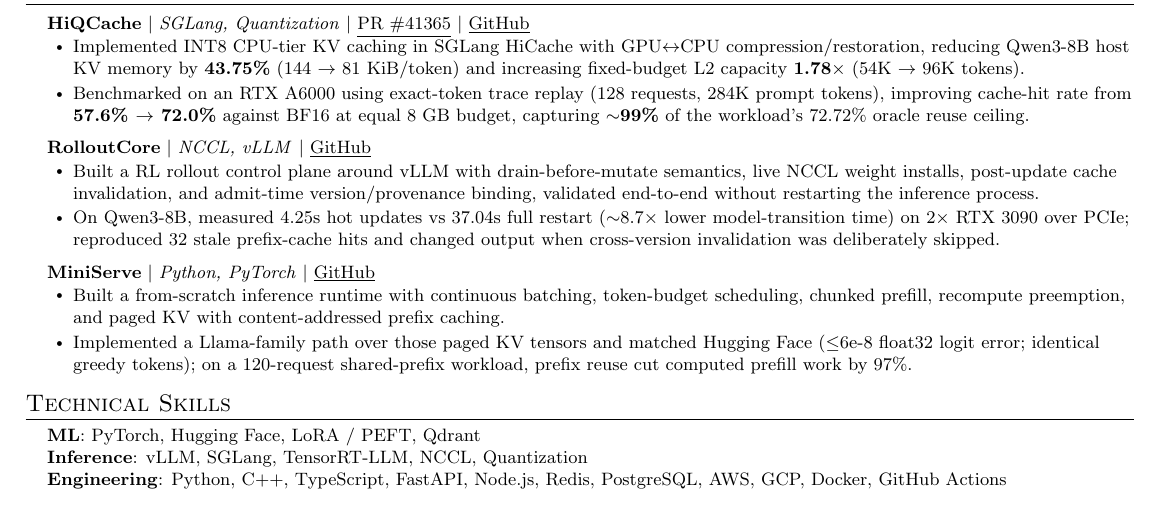
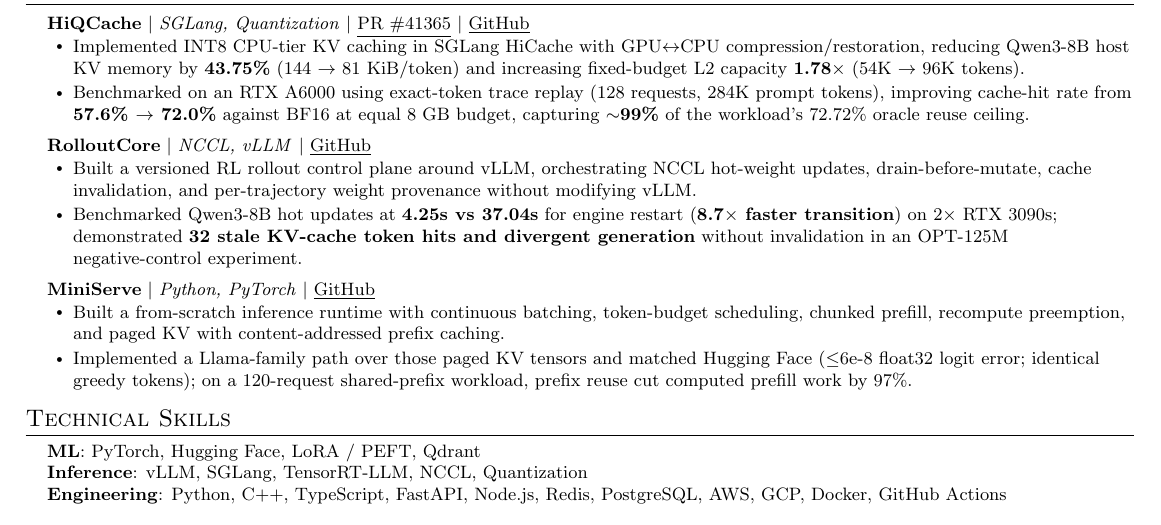
Before and after one commit to awesome-pro/portfolio, a LaTeX CV (data/resume.tex): part of the page, cut so that both start at the same text. Compiled offline with pdfLaTeX.

Commit message:
feat: refine RolloutCore project description with enhanced clarity and metrics

```diff
--- a/data/resume.tex
+++ b/data/resume.tex
@@ -98,8 +98,8 @@
       \resumeProjectHeading
           {\textbf{RolloutCore} $|$ \emph{NCCL, vLLM} $|$ \href{https://github.com/awesome-pro/rolloutcore}{\underline{GitHub}}}{}
           \resumeItemListStart
-            \resumeItem{Built a RL rollout control plane around vLLM with drain-before-mutate semantics, live NCCL weight installs, post-update cache invalidation, and admit-time version/provenance binding, validated end-to-end without restarting the inference process.}
-            \resumeItem{On Qwen3-8B, measured 4.25s hot updates vs 37.04s full restart ($\sim$8.7$\times$ lower model-transition time) on 2$\times$ RTX 3090 over PCIe; reproduced 32 stale prefix-cache hits and changed output when cross-version invalidation was deliberately skipped.}
+            \resumeItem{Built a versioned RL rollout control plane around vLLM, orchestrating NCCL hot-weight updates, drain-before-mutate, cache invalidation, and per-trajectory weight provenance without modifying vLLM.}
+            \resumeItem{Benchmarked Qwen3-8B hot updates at \textbf{4.25s vs 37.04s} for engine restart (\textbf{8.7$\times$ faster transition}) on 2$\times$ RTX 3090s; demonstrated \textbf{32 stale KV-cache token hits and divergent generation} without invalidation in an OPT-125M negative-control experiment.}
           \resumeItemListEnd
 
        \resumeProjectHeading
```
